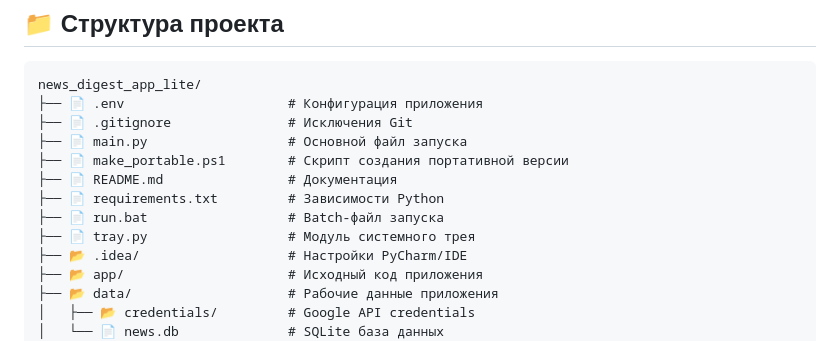
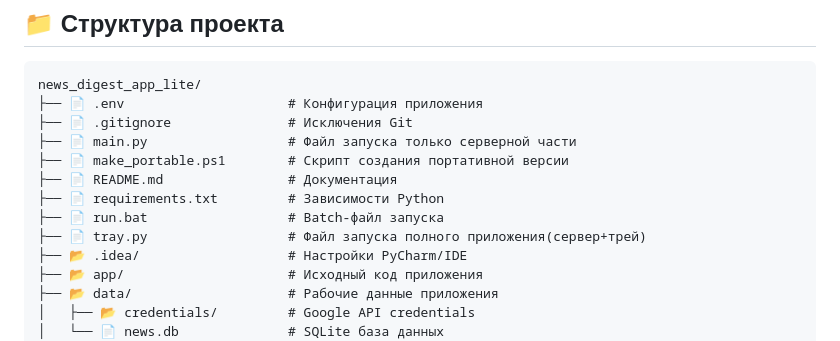
Before and after one commit to Feleti-Dev/NewsDigestApp_Lite, a Markdown page: README.md, the part around the change. GitHub-like rendering.

```diff
--- a/README.md
+++ b/README.md
@@ -254,12 +254,12 @@ WEB_PORT=5000
 news_digest_app_lite/
 ├── 📄 .env                     # Конфигурация приложения
 ├── 📄 .gitignore               # Исключения Git
-├── 📄 main.py                  # Основной файл запуска
+├── 📄 main.py                  # Файл запуска только серверной части
 ├── 📄 make_portable.ps1        # Скрипт создания портативной версии
 ├── 📄 README.md                # Документация
 ├── 📄 requirements.txt         # Зависимости Python
 ├── 📄 run.bat                  # Batch-файл запуска
-├── 📄 tray.py                  # Модуль системного трея
+├── 📄 tray.py                  # Файл запуска полного приложения(сервер+трей)
 ├── 📂 .idea/                   # Настройки PyCharm/IDE
 ├── 📂 app/                     # Исходный код приложения
 ├── 📂 data/                    # Рабочие данные приложения
```
